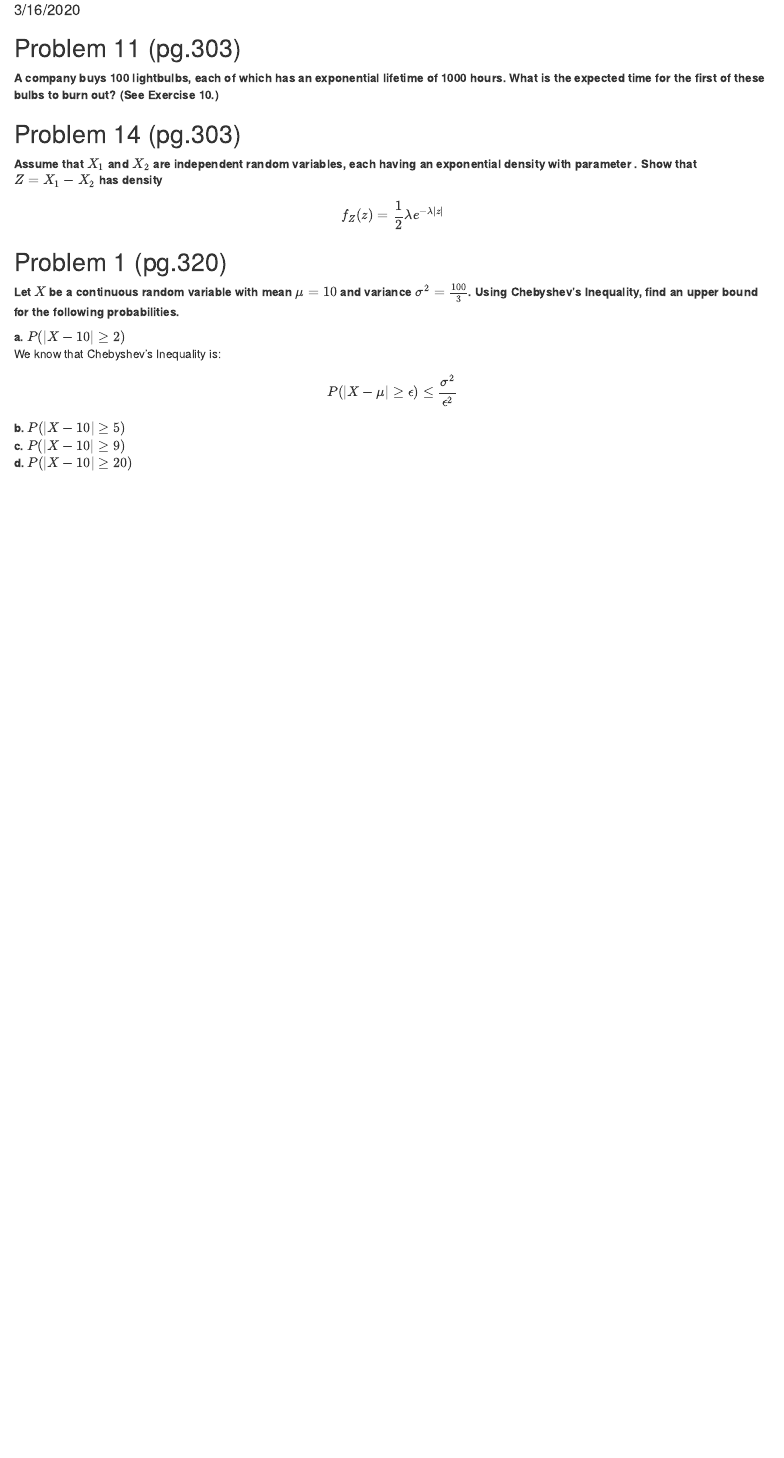
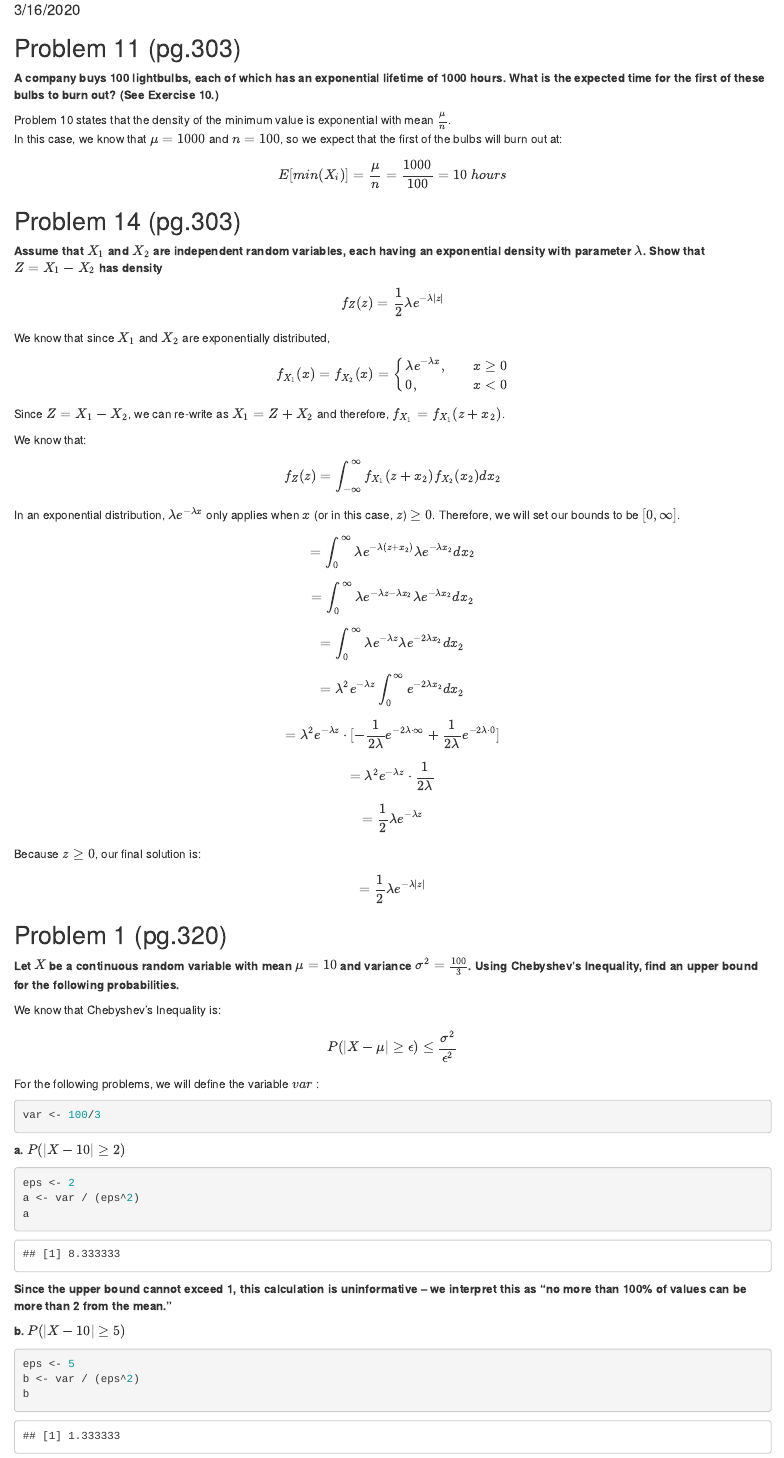
Before and after one commit to amberferger/DATA605_Homework, an R Markdown document (AFerger_Assignment8.Rmd): the page in a window 1100 px wide, from 100 px down. Rendered offline with R 4.5, knitr and Pandoc, with nearby package versions.

Commit message:
Add files via upload

````diff
--- a/AFerger_Assignment8.Rmd
+++ b/AFerger_Assignment8.Rmd
@@ -9,22 +9,79 @@ output: html_document
 
 **A company buys 100 lightbulbs, each of which has an exponential lifetime of 1000 hours. What is the expected time for the first of these bulbs to burn out? (See Exercise 10.)**
 
+Problem 10 states that the density of the minimum value is exponential with mean $\frac{\mu}{n}$.
+In this case, we know that $\mu = 1000$ and $n=100$, so we expect that the first of the bulbs will burn out at:
+$$E[min(X_i)]= \frac{\mu}{n}=\frac{1000}{100}=10 \; hours$$
+
+
 ## Problem 14 (pg.303)
 
-**Assume that $X_1$ and $X_2$ are independent random variables, each having an exponential density with parameter \lambda. Show that $Z = X_1 − X_2$ has density**
+**Assume that $X_1$ and $X_2$ are independent random variables, each having an exponential density with parameter $\lambda$. Show that $Z = X_1 − X_2$ has density**
 $$f_Z(z) = \frac{1}{2}\lambda e^{-\lambda |z|}$$
+
+We know that since $X_1$ and $X_2$ are exponentially distributed,
+
+
+$$
+f_{X_1}(x) = f_{X_2}(x) =\left\{
+        \begin{array}{ll}
+            \lambda e^{-\lambda x}, & \quad x \geq 0 \\
+            0, & \quad x < 0
+        \end{array}
+    \right.
+$$
+
+Since $Z = X_1 − X_2$, we can re-write as $X_1 = Z + X_2$ and therefore, $f_{X_1} = f_{X_1}(z+x_2)$.
+
+We know that:
+$$f_Z(z) = \int_{-\infty}^{\infty}f_{X_1}(z+x_2)f_{X_2}(x_2)dx_2$$
+
+In an exponential distribution, $\lambda e^{-\lambda x}$ only applies when $x$ (or in this case, $z$) $\geq 0$. Therefore, we will set our bounds to be $[0,\infty]$.
+
+$$= \int_{0}^{\infty}\lambda e^{-\lambda (z+x_2)}\lambda e^{-\lambda x_2}dx_2$$
+$$= \int_{0}^{\infty}\lambda e^{-\lambda z-\lambda x_2}\lambda e^{-\lambda x_2}dx_2$$
+$$= \int_{0}^{\infty}\lambda e^{-\lambda z}\lambda e^{-2\lambda x_2}dx_2$$
+$$= \lambda^2 e^{-\lambda z}\int_{0}^{\infty}e^{-2\lambda x_2}dx_2$$
+
+$$= \lambda^2 e^{-\lambda z} \cdot [-\frac{1}{2 \lambda } e^{-2\lambda \cdot \infty} +\frac{1}{2 \lambda }  e^{-2\lambda \cdot 0}]$$
+$$= \lambda^2 e^{-\lambda z} \cdot \frac{1}{2 \lambda } $$
+$$= \frac{1}{2}\lambda e^{-\lambda z} $$
+
+Because $z \geq 0$, our final solution is:
+
+$$= \frac{1}{2}\lambda e^{-\lambda |z|} $$
 
 ## Problem 1 (pg.320)
 
 **Let $X$ be a continuous random variable with mean $μ = 10$ and variance $\sigma^{2} = \frac{100}{3}$. Using Chebyshev’s Inequality, find an upper bound for the following probabilities.**
 
-**a. $P(|X-10|\geq 2)$**
+
 We know that Chebyshev's Inequality is:
 $$P(|X - \mu| \geq \epsilon) \leq \frac{\sigma^{2}}{\epsilon^{2}}$$
+
+For the following problems, we will define the variable $var$ :
+
 ``` {r}
 
+var <- 100/3
 
 ```
 
+**a. $P(|X-10|\geq 2)$**
+
+``` {r}
+
+eps <- 2
+a <- var / (eps^2)
+a
+
+```
+**Since the upper bound cannot exceed 1, this calculation is uninformative -- we interpret this as "no more than 100% of values can be more than 2 from the mean."**
+
 
 **b. $P(|X-10|\geq 5)$**
+``` {r}
+
+eps <- 5
+b <- var / (eps^2)
+b
````
Also changed, not shown: AFerger_Assignment8.Rmd (20 more changed lines).
